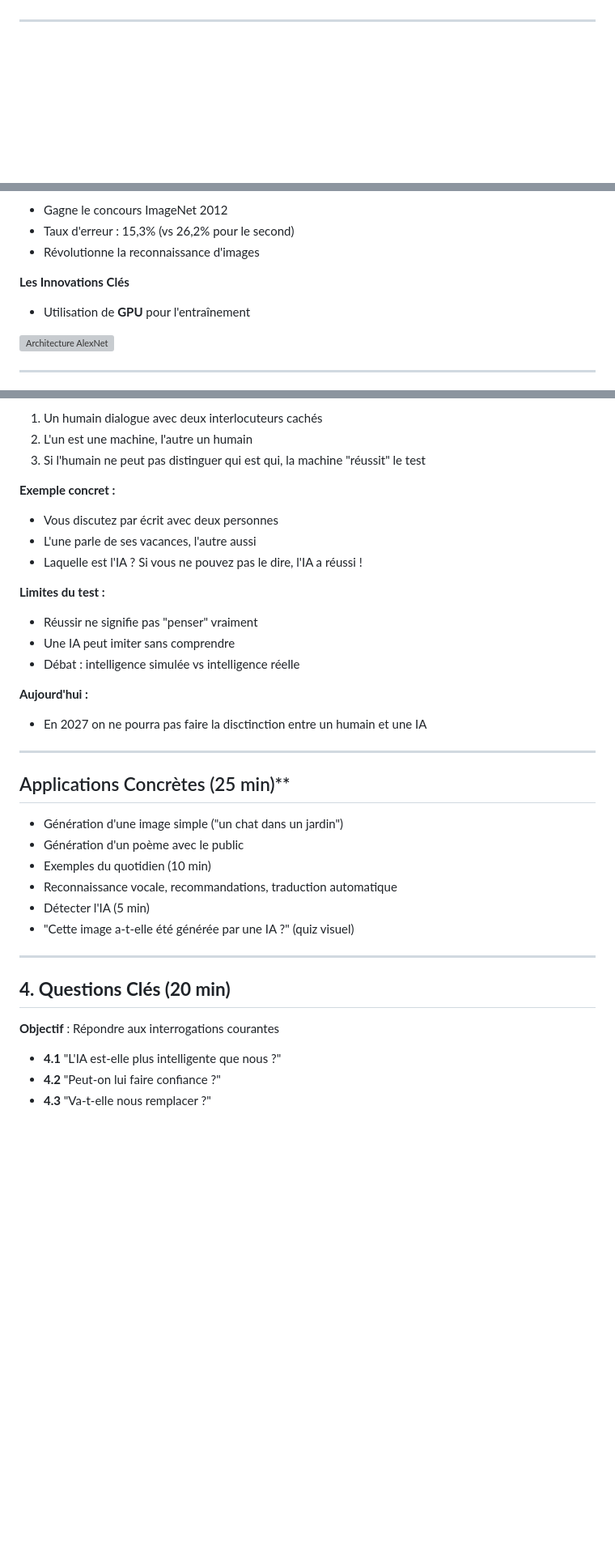
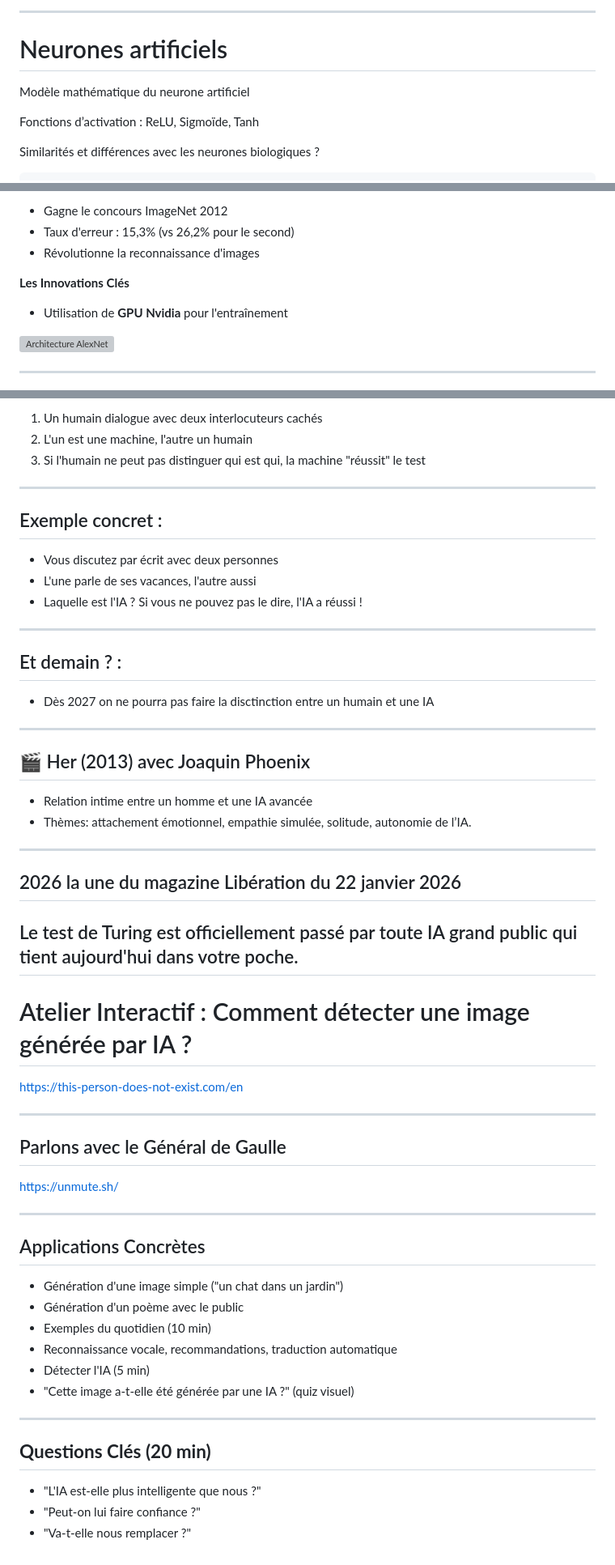
Before and after one commit to famibelle/ConferenceIntelligenceArtificielle, a Markdown page: ConférenceIA.md, 3 parts joined by grey strips. Shown at 81% size. Drawn GitHub-style; blank space fills up the shorter version; grey boxes are pictures that could not be loaded.

Commit message:
feat: expand AI section with detailed comparisons, illustrations, and new content on biological and artificial neurons

```diff
--- a/ConférenceIA.md
+++ b/ConférenceIA.md
@@ -14,0 +69,14 @@
+</div>
+
+---
+
+# Neurones artificiels
+<div style="display: flex; align-items: center; gap: 20px;">
+    <div style="flex: 1;">
+
+Modèle mathématique du neurone artificiel
+
+Fonctions d’activation : ReLU, Sigmoïde, Tanh
+
+Similarités et différences avec les neurones biologiques ?
+
@@ -195,7 +274,7 @@ https://www.intelligenthq.com/wp-content/uploads/2023/09/godfathers-of-ai.jpg
 - Révolutionne la reconnaissance d'images
 
 **Les Innovations Clés**
-- Utilisation de **GPU** pour l'entraînement
+- Utilisation de **GPU Nvidia** pour l'entraînement
 
 ![Architecture AlexNet](https://i.ytimg.com/vi/ZUc0Mib5DeI/maxresdefault.jpg)
 
@@ -921,24 +1021,44 @@ Exemple de reconnaissance de chiffres manuscrits de la base de données MNIST
 1. Un humain dialogue avec deux interlocuteurs cachés
 2. L'un est une machine, l'autre un humain
 3. Si l'humain ne peut pas distinguer qui est qui, la machine "réussit" le test
+---
 
-**Exemple concret :**
+## Exemple concret :
 - Vous discutez par écrit avec deux personnes
 - L'une parle de ses vacances, l'autre aussi
 - Laquelle est l'IA ? Si vous ne pouvez pas le dire, l'IA a réussi !
 
-**Limites du test :**
-- Réussir ne signifie pas "penser" vraiment
-- Une IA peut imiter sans comprendre
-- Débat : intelligence simulée vs intelligence réelle
+---
+## Et demain ? :
+- Dès 2027 on ne pourra pas faire la disctinction entre un humain et une IA
 
-**Aujourd'hui :**
-- En 2027 on ne pourra pas faire la disctinction entre un humain et une IA
+---
+<!-- .slide: data-layout="two-column" data-img="https://www.eoi.es/blogs/redinnovacionEOI/files/2015/08/Jan2V_Film_Her.jpg" -->
+## 🎬 Her (2013) avec Joaquin Phoenix
+- Relation intime entre un homme et une IA avancée
+- Thèmes: attachement émotionnel, empathie simulée, solitude, autonomie de l’IA.
+
+---
+<!-- .slide: data-layout="two-column" data-img="https://static.milibris.com/thumbnail/issue/1a2ac231-e35e-41be-a8f2-e3bf978e79a7/front/catalog-cover-large.jpeg" -->
+
+## 2026 la une du magazine Libération du 22 janvier 2026
+
+Le test de Turing est officiellement passé par toute IA grand public qui tient aujourd'hui dans votre poche.
+---
+
+# Atelier Interactif : Comment détecter une image générée par IA ?
+
+https://this-person-does-not-exist.com/en
 
 
 ---
 
-## Applications Concrètes (25 min)**
+## Parlons avec le Général de Gaulle
+https://unmute.sh/
+
+---
+
+## Applications Concrètes
   - Génération d'une image simple ("un chat dans un jardin")
   - Génération d'un poème avec le public
 -  Exemples du quotidien (10 min)
@@ -948,8 +1068,7 @@ Exemple de reconnaissance de chiffres manuscrits de la base de données MNIST
 
 ---
 
-## **4. Questions Clés (20 min)**
-**Objectif** : Répondre aux interrogations courantes
-- **4.1** "L'IA est-elle plus intelligente que nous ?"
-- **4.2** "Peut-on lui faire confiance ?"
-- **4.3** "Va-t-elle nous remplacer ?"
+## **Questions Clés (20 min)**
+- "L'IA est-elle plus intelligente que nous ?"
+- "Peut-on lui faire confiance ?"
+- "Va-t-elle nous remplacer ?"
```
Also changed, not shown: other parts of ConférenceIA.md (+167 -81 lines).
